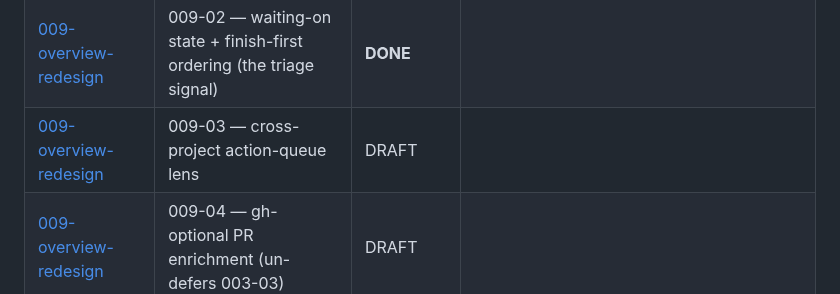
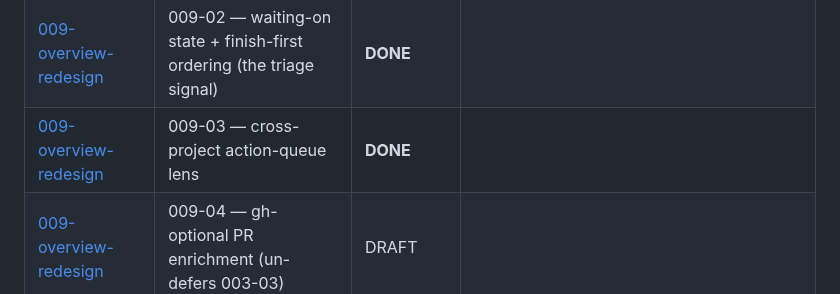
Before and after one commit to PinkException/dashboard, a Markdown page: docs/specs/README.md, the part around the change. GitHub-like rendering.

Commit message:
docs(009-03): mark DONE + regenerate status board
Co-Authored-By: Claude Opus 4.8 <noreply@anthropic.com>

```diff
--- a/docs/specs/README.md
+++ b/docs/specs/README.md
@@ -35,7 +35,7 @@
 | [008-release-goal-view](008-release-goal-view/spec.md) | 008-02 — graceful degradation & honest unknowns | **DONE** |  |
 | [009-overview-redesign](009-overview-redesign/spec.md) | 009-01 — uniform triage rows + project detail view (the split) | **DONE** |  |
 | [009-overview-redesign](009-overview-redesign/spec.md) | 009-02 — waiting-on state + finish-first ordering (the triage signal) | **DONE** |  |
-| [009-overview-redesign](009-overview-redesign/spec.md) | 009-03 — cross-project action-queue lens | DRAFT |  |
+| [009-overview-redesign](009-overview-redesign/spec.md) | 009-03 — cross-project action-queue lens | **DONE** |  |
 | [009-overview-redesign](009-overview-redesign/spec.md) | 009-04 — gh-optional PR enrichment (un-defers 003-03) | DRAFT |  |
 
 ## Deferred slices
```
Also changed, not shown: 1 other file.
